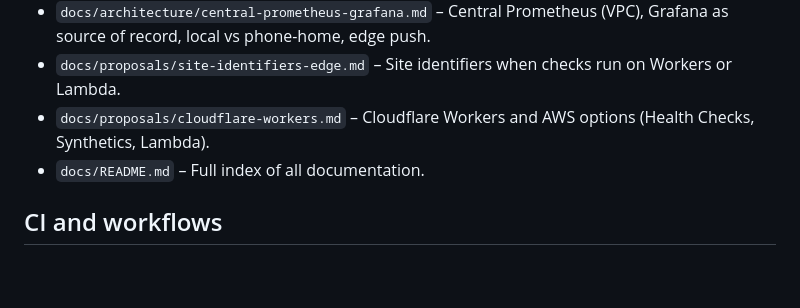
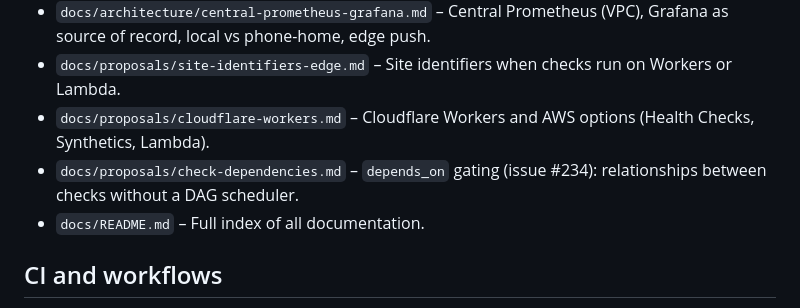
Before and after one commit to jesseheady/technician, a Markdown page: AGENTS.md, the part around the change. Rendered like a GitHub page; blank space fills up the shorter version.

```diff
--- a/AGENTS.md
+++ b/AGENTS.md
@@ -101,6 +101,7 @@ Docker: `docker compose up` (Technician + Prometheus + Grafana). Rebuild after c
 - `docs/architecture/central-prometheus-grafana.md` – Central Prometheus (VPC), Grafana as source of record, local vs phone-home, edge push.
 - `docs/proposals/site-identifiers-edge.md` – Site identifiers when checks run on Workers or Lambda.
 - `docs/proposals/cloudflare-workers.md` – Cloudflare Workers and AWS options (Health Checks, Synthetics, Lambda).
+- `docs/proposals/check-dependencies.md` – `depends_on` gating (issue #234): relationships between checks without a DAG scheduler.
 - `docs/README.md` – Full index of all documentation.
 
 ## CI and workflows
```
Also changed, not shown: docs/README.md (+1 -0 lines), docs/proposals/check-dependencies.md (added, +258 -0 lines).
